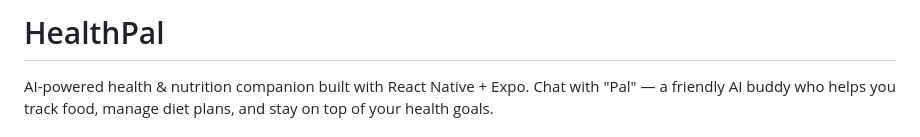
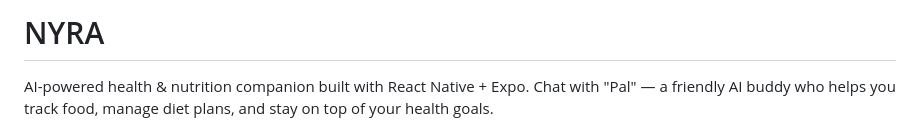
Before and after one commit to raydoescode69/healthpal, a Markdown page: README.md, the part around the change. Rendered like a GitHub page.

Commit message:
Rename project from HealthPal to NYRA
Updated project name and description in README.

```diff
--- a/README.md
+++ b/README.md
@@ -1,4 +1,4 @@
-# HealthPal
+# NYRA
 
 AI-powered health & nutrition companion built with React Native + Expo. Chat with "Pal" — a friendly AI buddy who helps you track food, manage diet plans, and stay on top of your health goals.
 
```
